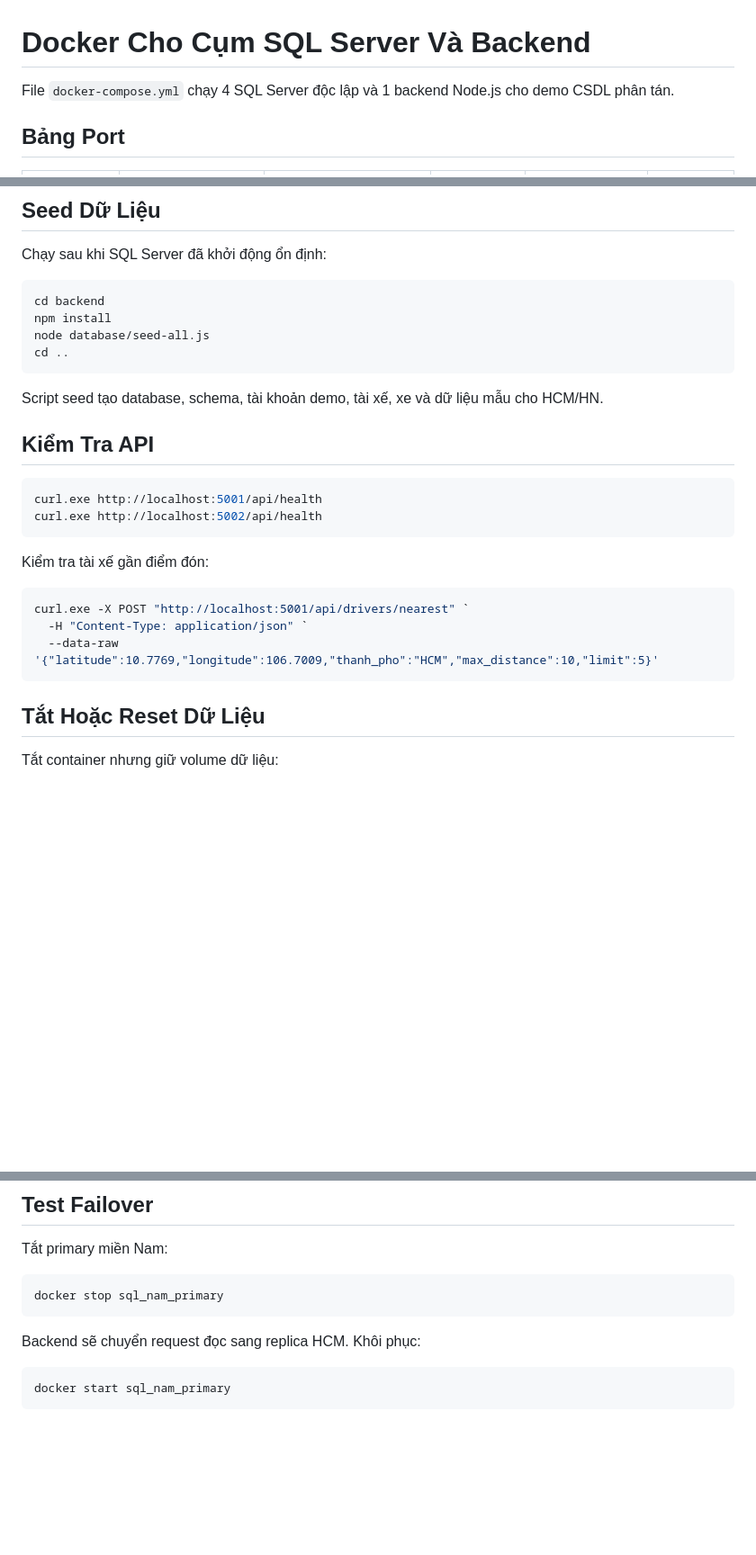
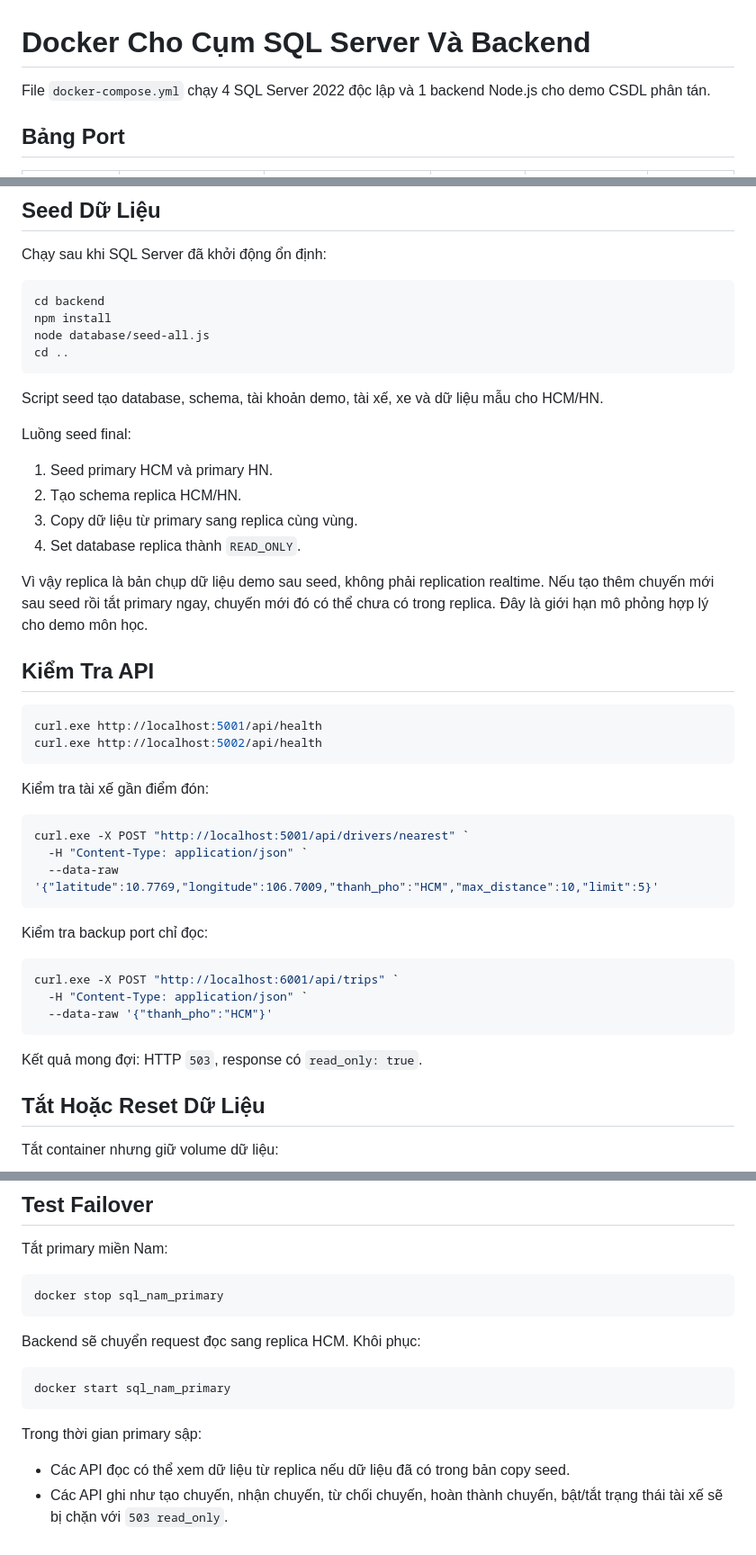
Before and after one commit to lechauky/ride_app, a Markdown page: README_DOCKER.md, 3 parts joined by grey strips. Shown at 90% size. Rendered like a GitHub page; blank space fills up the shorter version.

````diff
--- a/README_DOCKER.md
+++ b/README_DOCKER.md
@@ -1,6 +1,6 @@
 # Docker Cho Cụm SQL Server Và Backend
 
-File `docker-compose.yml` chạy 4 SQL Server độc lập và 1 backend Node.js cho demo CSDL phân tán.
+File `docker-compose.yml` chạy 4 SQL Server 2022 độc lập và 1 backend Node.js cho demo CSDL phân tán.
 
 ## Bảng Port
 
@@ -63,6 +64,15 @@ cd ..
 
 Script seed tạo database, schema, tài khoản demo, tài xế, xe và dữ liệu mẫu cho HCM/HN.
 
+Luồng seed final:
+
+1. Seed primary HCM và primary HN.
+2. Tạo schema replica HCM/HN.
+3. Copy dữ liệu từ primary sang replica cùng vùng.
+4. Set database replica thành `READ_ONLY`.
+
+Vì vậy replica là bản chụp dữ liệu demo sau seed, không phải replication realtime. Nếu tạo thêm chuyến mới sau seed rồi tắt primary ngay, chuyến mới đó có thể chưa có trong replica. Đây là giới hạn mô phỏng hợp lý cho demo môn học.
+
 ## Kiểm Tra API
 
 ```powershell
@@ -77,6 +87,16 @@ curl.exe -X POST "http://localhost:5001/api/drivers/nearest" `
   -H "Content-Type: application/json" `
   --data-raw '{"latitude":10.7769,"longitude":106.7009,"thanh_pho":"HCM","max_distance":10,"limit":5}'
 ```
+
+Kiểm tra backup port chỉ đọc:
+
+```powershell
+curl.exe -X POST "http://localhost:6001/api/trips" `
+  -H "Content-Type: application/json" `
+  --data-raw '{"thanh_pho":"HCM"}'
+```
+
+Kết quả mong đợi: HTTP `503`, response có `read_only: true`.
 
 ## Tắt Hoặc Reset Dữ Liệu
 
@@ -105,3 +125,8 @@ Backend sẽ chuyển request đọc sang replica HCM. Khôi phục:
 ```powershell
 docker start sql_nam_primary
 ```
+
+Trong thời gian primary sập:
+
+- Các API đọc có thể xem dữ liệu từ replica nếu dữ liệu đã có trong bản copy seed.
+- Các API ghi như tạo chuyến, nhận chuyến, từ chối chuyến, hoàn thành chuyến, bật/tắt trạng thái tài xế sẽ bị chặn với `503 read_only`.
````
Also changed, not shown: other parts of README_DOCKER.md (+1 -0 lines), README.md (+25 -0 lines), TEST_CASES_DEMO.md (+27 -1 lines).
